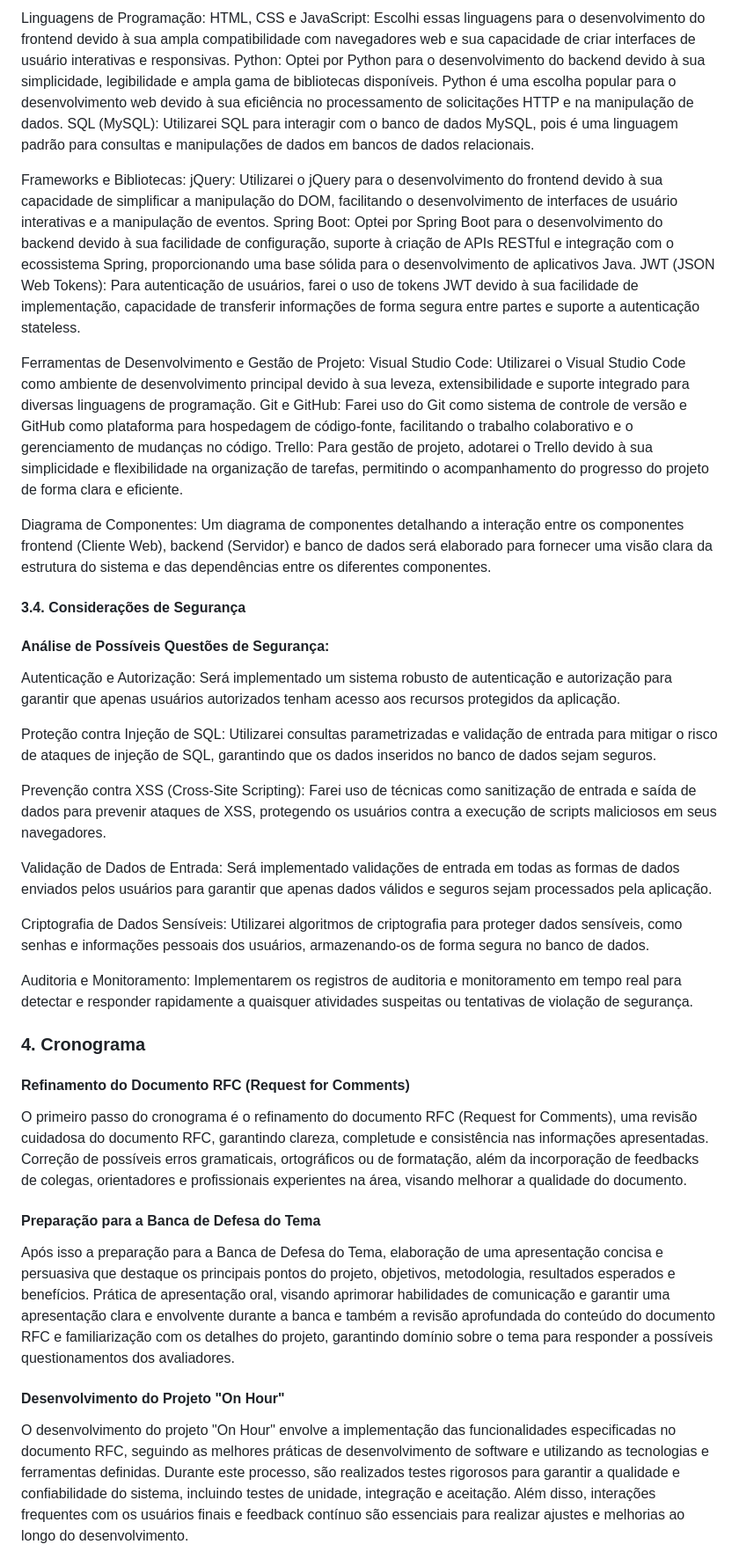
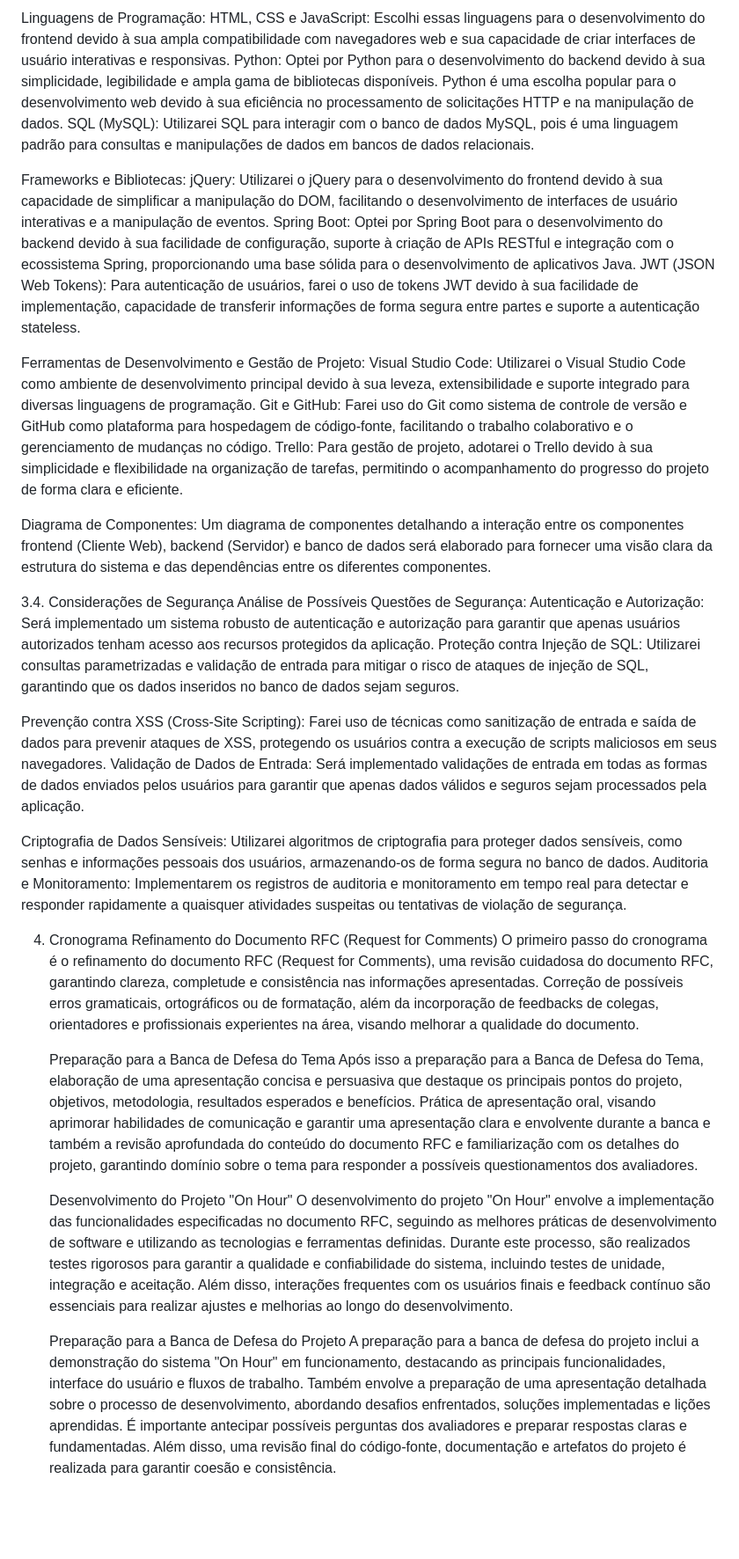
Before and after one commit to Helena-F-O/Portifolio_1-2-On_Hour, a Markdown page: README.md, the part around the change printed below. Shown: that part at 88% size. GitHub-like rendering; blank space fills up the shorter version.

```diff
--- a/README.md
+++ b/README.md
@@ -156,49 +154,49 @@ O código-fonte do sistema é desenvolvido usando tecnologias modernas e prátic
 
-Linguagens de Programação:
-HTML, CSS e JavaScript: Escolhi essas linguagens para o desenvolvimento do frontend devido à sua ampla compatibilidade com navegadores web e sua capacidade de criar interfaces de usuário interativas e responsivas.
-Python: Optei por Python para o desenvolvimento do backend devido à sua simplicidade, legibilidade e ampla gama de bibliotecas disponíveis. Python é uma escolha popular para o desenvolvimento web devido à sua eficiência no processamento de solicitações HTTP e na manipulação de dados.
-SQL (MySQL): Utilizarei SQL para interagir com o banco de dados MySQL, pois é uma linguagem padrão para consultas e manipulações de dados em bancos de dados relacionais.
+   Linguagens de Programação:
+      HTML, CSS e JavaScript: Escolhi essas linguagens para o desenvolvimento do frontend devido à sua ampla compatibilidade com navegadores web e sua capacidade de criar interfaces de usuário interativas e responsivas.
+      Python: Optei por Python para o desenvolvimento do backend devido à sua simplicidade, legibilidade e ampla gama de bibliotecas disponíveis. Python é uma escolha popular para o desenvolvimento web devido à sua eficiência no processamento de solicitações HTTP e na manipulação de dados.
+      SQL (MySQL): Utilizarei SQL para interagir com o banco de dados MySQL, pois é uma linguagem padrão para consultas e manipulações de dados em bancos de dados relacionais.
 
-Frameworks e Bibliotecas:
-jQuery: Utilizarei o jQuery para o desenvolvimento do frontend devido à sua capacidade de simplificar a manipulação do DOM, facilitando o desenvolvimento de interfaces de usuário interativas e a manipulação de eventos.
-Spring Boot: Optei por Spring Boot para o desenvolvimento do backend devido à sua facilidade de configuração, suporte à criação de APIs RESTful e integração com o ecossistema Spring, proporcionando uma base sólida para o desenvolvimento de aplicativos Java.
-JWT (JSON Web Tokens): Para autenticação de usuários, farei o uso de tokens JWT devido à sua facilidade de implementação, capacidade de transferir informações de forma segura entre partes e suporte a autenticação stateless.
+   Frameworks e Bibliotecas:
+      jQuery: Utilizarei o jQuery para o desenvolvimento do frontend devido à sua capacidade de simplificar a manipulação do DOM, facilitando o desenvolvimento de interfaces de usuário interativas e a manipulação de eventos.
+      Spring Boot: Optei por Spring Boot para o desenvolvimento do backend devido à sua facilidade de configuração, suporte à criação de APIs RESTful e integração com o ecossistema Spring, proporcionando uma base sólida para o desenvolvimento de aplicativos Java.
+      JWT (JSON Web Tokens): Para autenticação de usuários, farei o uso de tokens JWT devido à sua facilidade de implementação, capacidade de transferir informações de forma segura entre partes e suporte a autenticação stateless.
 
-Ferramentas de Desenvolvimento e Gestão de Projeto:
-Visual Studio Code: Utilizarei o Visual Studio Code como ambiente de desenvolvimento principal devido à sua leveza, extensibilidade e suporte integrado para diversas linguagens de programação.
-Git e GitHub: Farei uso do Git como sistema de controle de versão e GitHub como plataforma para hospedagem de código-fonte, facilitando o trabalho colaborativo e o gerenciamento de mudanças no código.
-Trello: Para gestão de projeto, adotarei o Trello devido à sua simplicidade e flexibilidade na organização de tarefas, permitindo o acompanhamento do progresso do projeto de forma clara e eficiente.
+   Ferramentas de Desenvolvimento e Gestão de Projeto:
+      Visual Studio Code: Utilizarei o Visual Studio Code como ambiente de desenvolvimento principal devido à sua leveza, extensibilidade e suporte integrado para diversas linguagens de programação.
+      Git e GitHub: Farei uso do Git como sistema de controle de versão e GitHub como plataforma para hospedagem de código-fonte, facilitando o trabalho colaborativo e o gerenciamento de mudanças no código.
+      Trello: Para gestão de projeto, adotarei o Trello devido à sua simplicidade e flexibilidade na organização de tarefas, permitindo o acompanhamento do progresso do projeto de forma clara e eficiente.
 
-Diagrama de Componentes:
-Um diagrama de componentes detalhando a interação entre os componentes frontend (Cliente Web), backend (Servidor) e banco de dados será elaborado para fornecer uma visão clara da estrutura do sistema e das dependências entre os diferentes componentes.
+   Diagrama de Componentes:
+      Um diagrama de componentes detalhando a interação entre os componentes frontend (Cliente Web), backend (Servidor) e banco de dados será elaborado para fornecer uma visão clara da estrutura do sistema e das dependências entre os diferentes componentes.
 
 
 
 
-#### 3.4. Considerações de Segurança
+3.4. Considerações de Segurança
+   Análise de Possíveis Questões de Segurança:
+   Autenticação e Autorização: Será implementado um sistema robusto de autenticação e autorização para garantir que apenas usuários autorizados tenham acesso aos recursos protegidos da aplicação.
+   Proteção contra Injeção de SQL: Utilizarei consultas parametrizadas e validação de entrada para mitigar o risco de ataques de injeção de SQL, garantindo que os dados inseridos no banco de dados sejam seguros.
 
-#### Análise de Possíveis Questões de Segurança:
-Autenticação e Autorização: Será implementado um sistema robusto de autenticação e autorização para garantir que apenas usuários autorizados tenham acesso aos recursos protegidos da aplicação.
+   Prevenção contra XSS (Cross-Site Scripting):
+   Farei uso de técnicas como sanitização de entrada e saída de dados para prevenir ataques de XSS, protegendo os usuários contra a execução de scripts maliciosos em seus navegadores.
+   Validação de Dados de Entrada: Será implementado validações de entrada em todas as formas de dados enviados pelos usuários para garantir que apenas dados válidos e seguros sejam processados pela aplicação.
 
-Proteção contra Injeção de SQL: Utilizarei consultas parametrizadas e validação de entrada para mitigar o risco de ataques de injeção de SQL, garantindo que os dados inseridos no banco de dados sejam seguros.
-
-Prevenção contra XSS (Cross-Site Scripting): Farei uso de técnicas como sanitização de entrada e saída de dados para prevenir ataques de XSS, protegendo os usuários contra a execução de scripts maliciosos em seus navegadores.
-
-Validação de Dados de Entrada: Será implementado validações de entrada em todas as formas de dados enviados pelos usuários para garantir que apenas dados válidos e seguros sejam processados pela aplicação.
-
-Criptografia de Dados Sensíveis: Utilizarei algoritmos de criptografia para proteger dados sensíveis, como senhas e informações pessoais dos usuários, armazenando-os de forma segura no banco de dados.
-
-Auditoria e Monitoramento: Implementarem os registros de auditoria e monitoramento em tempo real para detectar e responder rapidamente a quaisquer atividades suspeitas ou tentativas de violação de segurança.
+   Criptografia de Dados Sensíveis:
+   Utilizarei algoritmos de criptografia para proteger dados sensíveis, como senhas e informações pessoais dos usuários, armazenando-os de forma segura no banco de dados.
+   Auditoria e Monitoramento: Implementarem os registros de auditoria e monitoramento em tempo real para detectar e responder rapidamente a quaisquer atividades suspeitas ou tentativas de violação de segurança.
 
 
-### 4. Cronograma
+4. Cronograma
+   Refinamento do Documento RFC (Request for Comments)
+   O primeiro passo do cronograma é o refinamento do documento RFC (Request for Comments), uma revisão cuidadosa do documento RFC, garantindo clareza, completude e consistência nas informações apresentadas. Correção de possíveis erros gramaticais, ortográficos ou de formatação, além da incorporação de feedbacks de colegas, orientadores e profissionais experientes na área, visando melhorar a qualidade do documento.
 
-#### Refinamento do Documento RFC (Request for Comments)
-O primeiro passo do cronograma é o refinamento do documento RFC (Request for Comments), uma revisão cuidadosa do documento RFC, garantindo clareza, completude e consistência nas informações apresentadas. Correção de possíveis erros gramaticais, ortográficos ou de formatação, além da incorporação de feedbacks de colegas, orientadores e profissionais experientes na área, visando melhorar a qualidade do documento.
+   Preparação para a Banca de Defesa do Tema
+   Após isso a preparação para a Banca de Defesa do Tema, elaboração de uma apresentação concisa e persuasiva que destaque os principais pontos do projeto, objetivos, metodologia, resultados esperados e benefícios. Prática de apresentação oral, visando aprimorar habilidades de comunicação e garantir uma apresentação clara e envolvente durante a banca e também a revisão aprofundada do conteúdo do documento RFC e familiarização com os detalhes do projeto, garantindo domínio sobre o tema para responder a possíveis questionamentos dos avaliadores.
 
-#### Preparação para a Banca de Defesa do Tema
-Após isso a preparação para a Banca de Defesa do Tema, elaboração de uma apresentação concisa e persuasiva que destaque os principais pontos do projeto, objetivos, metodologia, resultados esperados e benefícios. Prática de apresentação oral, visando aprimorar habilidades de comunicação e garantir uma apresentação clara e envolvente durante a banca e também a revisão aprofundada do conteúdo do documento RFC e familiarização com os detalhes do projeto, garantindo domínio sobre o tema para responder a possíveis questionamentos dos avaliadores.
+   Desenvolvimento do Projeto "On Hour"
+   O desenvolvimento do projeto "On Hour" envolve a implementação das funcionalidades especificadas no documento RFC, seguindo as melhores práticas de desenvolvimento de software e utilizando as tecnologias e ferramentas definidas. Durante este processo, são realizados testes rigorosos para garantir a qualidade e confiabilidade do sistema, incluindo testes de unidade, integração e aceitação. Além disso, interações frequentes com os usuários finais e feedback contínuo são essenciais para realizar ajustes e melhorias ao longo do desenvolvimento.
 
-#### Desenvolvimento do Projeto "On Hour"
-O desenvolvimento do projeto "On Hour" envolve a implementação das funcionalidades especificadas no documento RFC, seguindo as melhores práticas de desenvolvimento de software e utilizando as tecnologias e ferramentas definidas. Durante este processo, são realizados testes rigorosos para garantir a qualidade e confiabilidade do sistema, incluindo testes de unidade, integração e aceitação. Além disso, interações frequentes com os usuários finais e feedback contínuo são essenciais para realizar ajustes e melhorias ao longo do desenvolvimento.
+   Preparação para a Banca de Defesa do Projeto
+   A preparação para a banca de defesa do projeto inclui a demonstração do sistema "On Hour" em funcionamento, destacando as principais funcionalidades, interface do usuário e fluxos de trabalho. Também envolve a preparação de uma apresentação detalhada sobre o processo de desenvolvimento, abordando desafios enfrentados, soluções implementadas e lições aprendidas. É importante antecipar possíveis perguntas dos avaliadores e preparar respostas claras e fundamentadas. Além disso, uma revisão final do código-fonte, documentação e artefatos do projeto é realizada para garantir coesão e consistência.
 
```
Also changed, not shown: other parts of README.md (+103 -184 lines).
